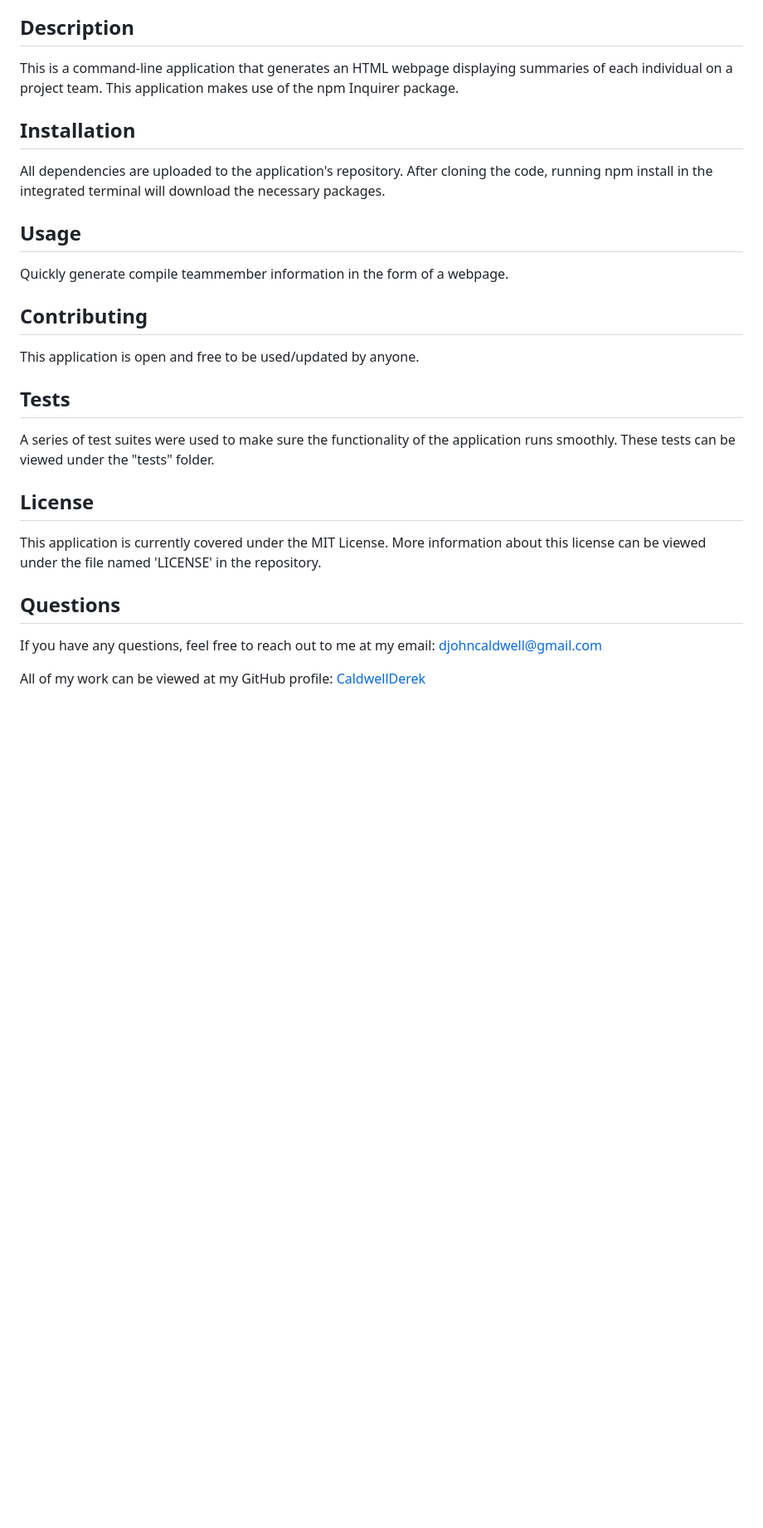
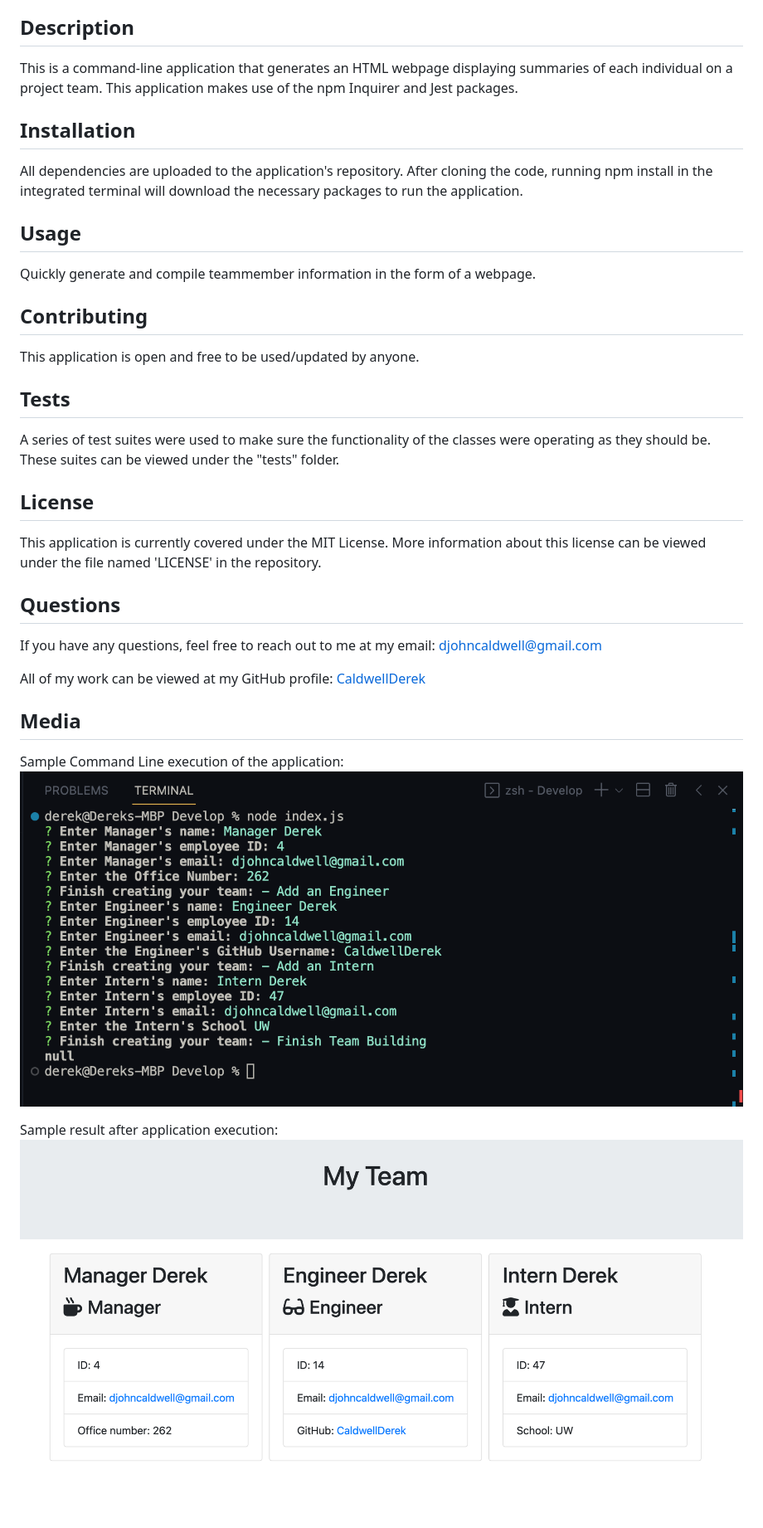
Before and after one commit to CaldwellDerek/team-profile-generator, a Markdown page: README.md, the part around the change. Shown: that part at 83% size. GitHub-like rendering; pictures changed too: Assets/sample-command-line.png (added), Assets/sample-result.png (added); blank space fills up the shorter version.

Commit message:
README additions

```diff
--- a/README.md
+++ b/README.md
@@ -12,19 +12,19 @@
 
 
 ## Description
-This is a command-line application that generates an HTML webpage displaying summaries of each individual on a project team. This application makes use of the npm Inquirer package.
+This is a command-line application that generates an HTML webpage displaying summaries of each individual on a project team. This application makes use of the npm Inquirer and Jest packages.
 
 ## Installation
-All dependencies are uploaded to the application's repository. After cloning the code, running npm install in the integrated terminal will download the necessary packages.
+All dependencies are uploaded to the application's repository. After cloning the code, running npm install in the integrated terminal will download the necessary packages to run the application.
 
 ## Usage
-Quickly generate compile teammember information in the form of a webpage.
+Quickly generate and compile teammember information in the form of a webpage.
 
 ## Contributing
 This application is open and free to be used/updated by anyone.
 
 ## Tests
-A series of test suites were used to make sure the functionality of the application runs smoothly. These tests can be viewed under the "tests" folder.
+A series of test suites were used to make sure the functionality of the classes were operating as they should be. These suites can be viewed under the "tests" folder.
 
 ## License
 This application is currently covered under the MIT License. More information about this license can be viewed under the file named 'LICENSE' in the repository.
@@ -33,3 +33,11 @@ This application is currently covered under the MIT License. More information ab
 If you have any questions, feel free to reach out to me at my email: djohncaldwell@gmail.com
 
 All of my work can be viewed at my GitHub profile: [CaldwellDerek](https://github.com/CaldwellDerek)
+
+## Media
+
+Sample Command Line execution of the application:
+![Sample-Command-Line](./Assets/sample-command-line.png)
+
+Sample result after application execution:
+![Sample-Result](./Assets/sample-result.png)
```
Also changed, not shown: 3 other files.
